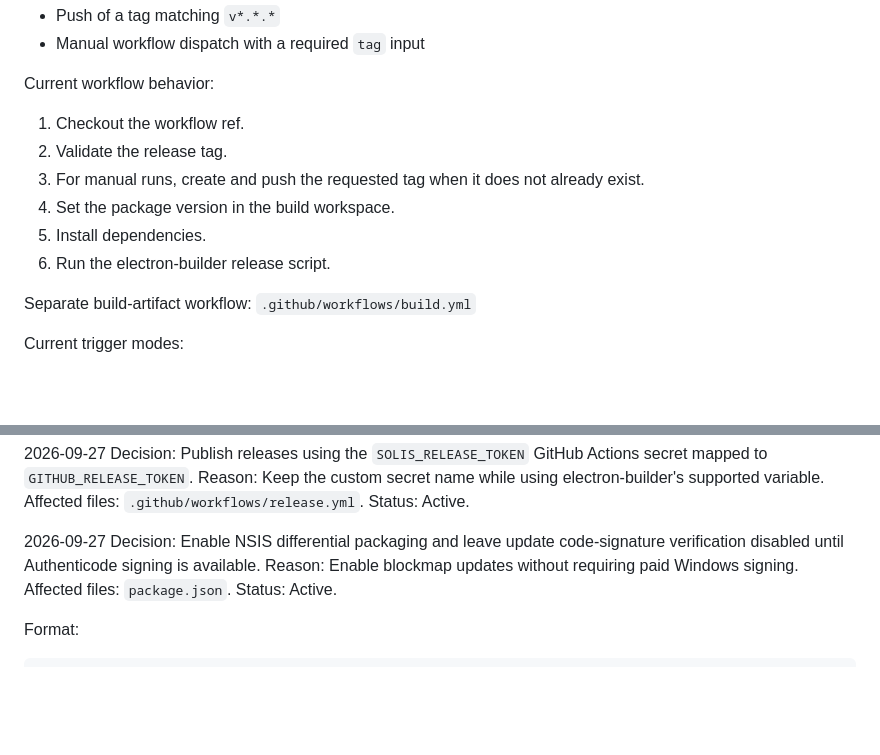
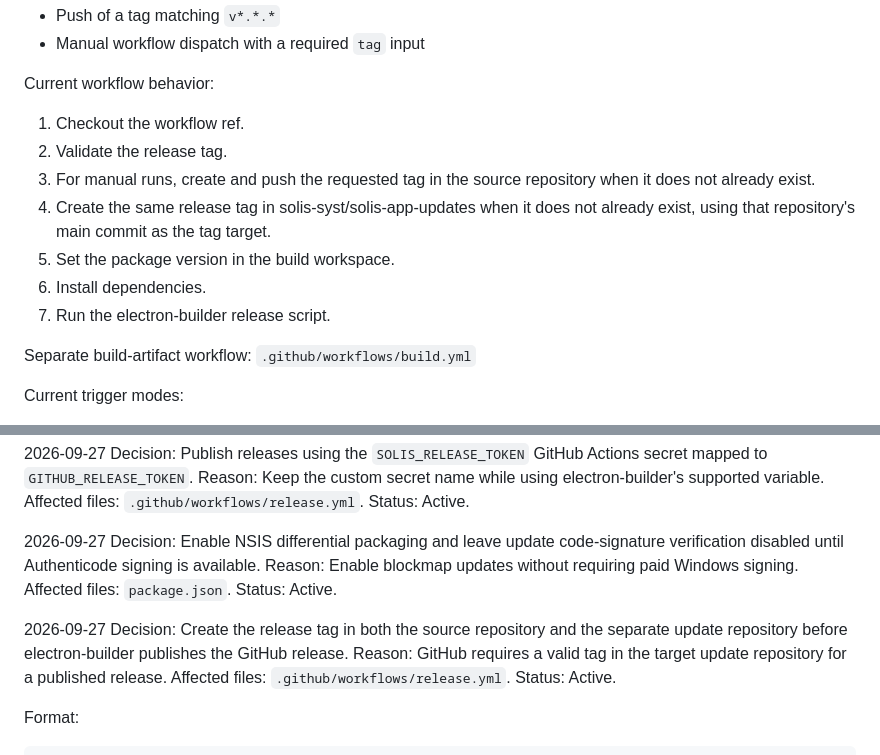
Before and after one commit to solis-syst/solis-app, a Markdown page: PROJECT.md, 2 parts joined by grey strips. GitHub-like rendering; blank space fills up the shorter version.

Commit message:
Document update repository release tag fix

````diff
--- a/PROJECT.md
+++ b/PROJECT.md
@@ -452,10 +452,11 @@ Current trigger modes:
 Current workflow behavior:
 1. Checkout the workflow ref.
 2. Validate the release tag.
-3. For manual runs, create and push the requested tag when it does not already exist.
-4. Set the package version in the build workspace.
-5. Install dependencies.
-6. Run the electron-builder release script.
+3. For manual runs, create and push the requested tag in the source repository when it does not already exist.
+4. Create the same release tag in solis-syst/solis-app-updates when it does not already exist, using that repository's main commit as the tag target.
+5. Set the package version in the build workspace.
+6. Install dependencies.
+7. Run the electron-builder release script.
 
 Separate build-artifact workflow:
 `.github/workflows/build.yml`
@@ -655,6 +656,12 @@ Reason: Enable blockmap updates without requiring paid Windows signing.
 Affected files: `package.json`.
 Status: Active.
 
+2026-09-27
+Decision: Create the release tag in both the source repository and the separate update repository before electron-builder publishes the GitHub release.
+Reason: GitHub requires a valid tag in the target update repository for a published release.
+Affected files: `.github/workflows/release.yml`.
+Status: Active.
+
 Format:
 
 ```text
````
